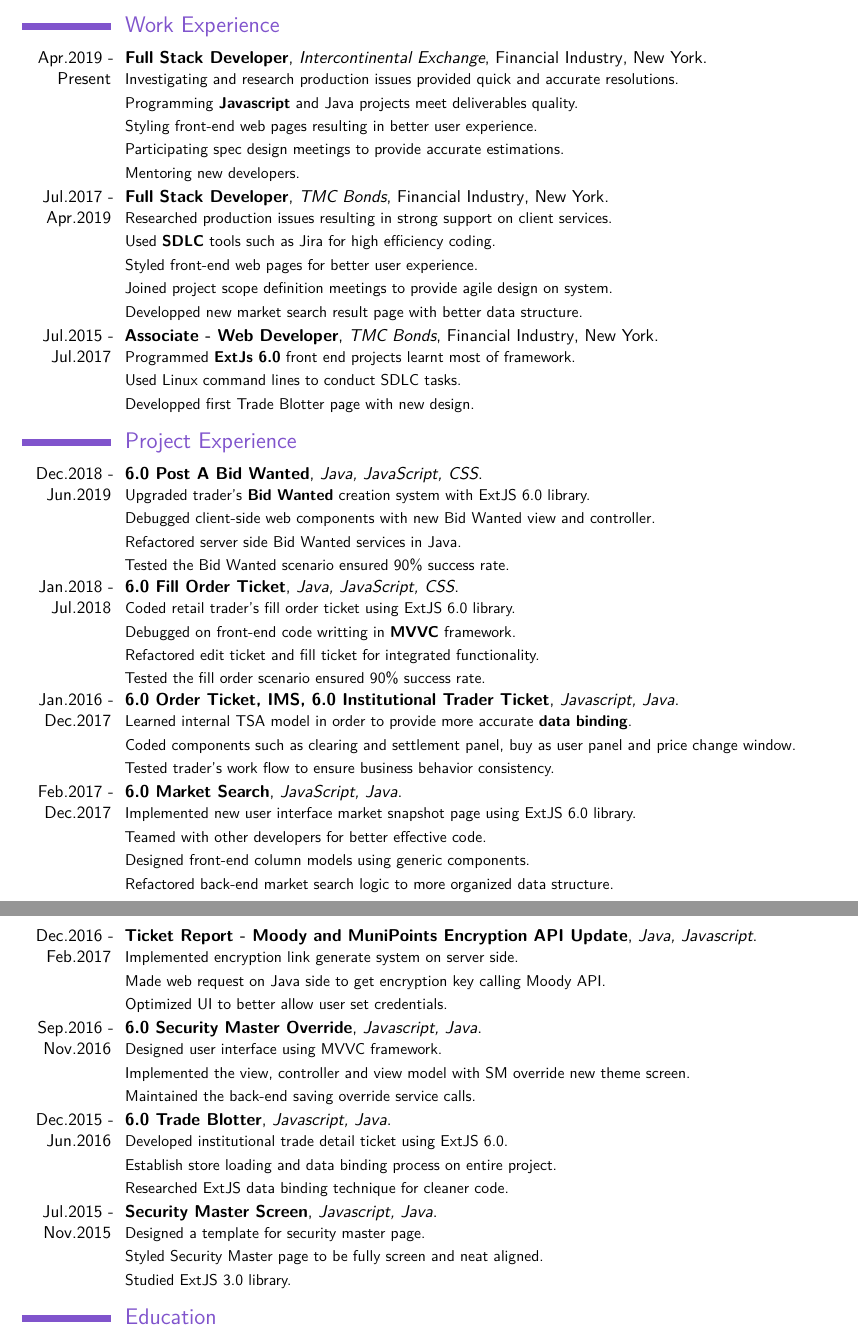
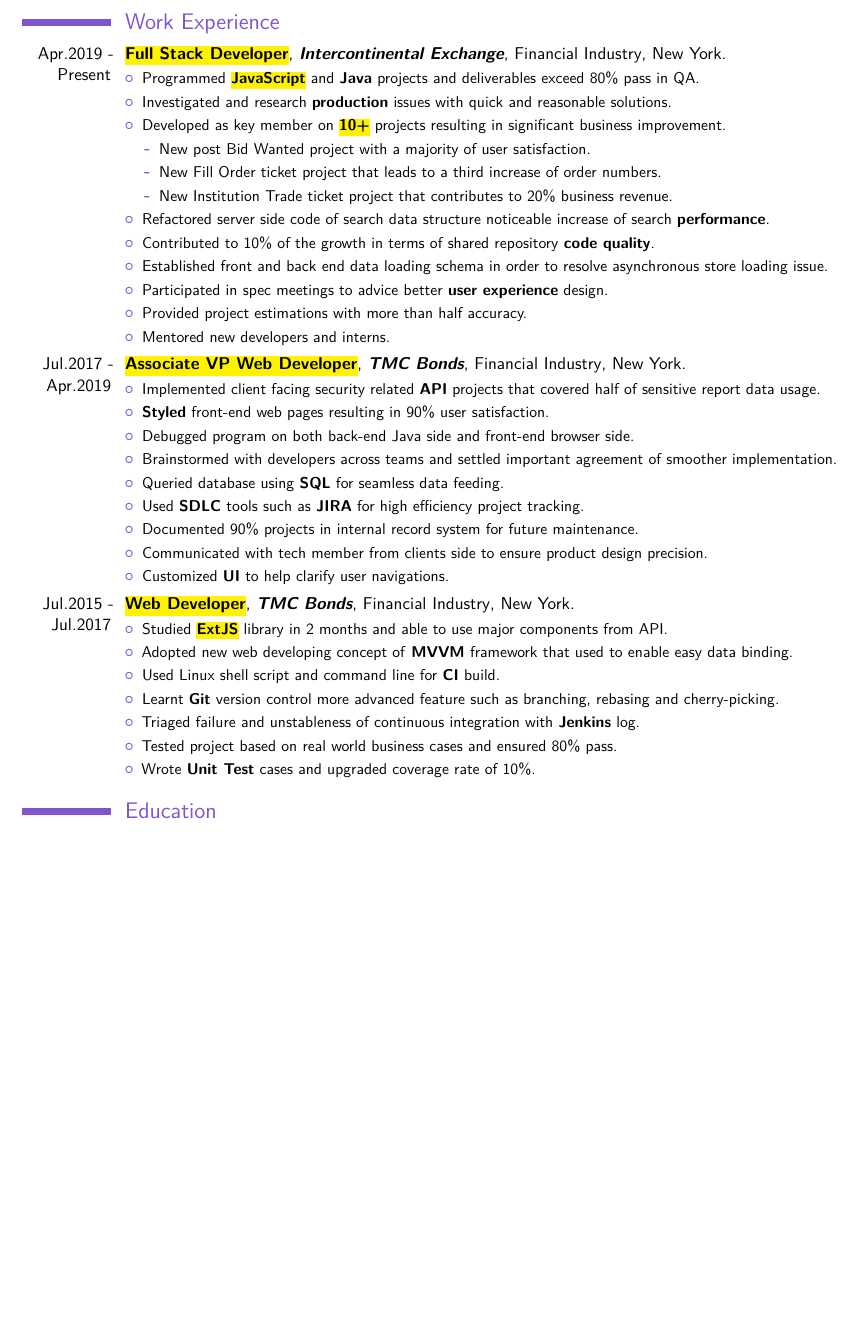
Before and after one commit to cz764/Latex_Resume, a LaTeX CV (Resume_ChenZhu.tex): two parts of pages 1 and 2 of 2 before the commit and part of the page after it, the two joined at a grey line, cut so that both start at the same text, the shorter picture padded with empty space. Compiled offline with pdfLaTeX.

Commit message:
modified layout and language for front end role

```diff
--- a/Resume_ChenZhu.tex
+++ b/Resume_ChenZhu.tex
@@ -15,6 +15,7 @@
 \usepackage[scale=0.88]{geometry}
 \setlength{\hintscolumnwidth}{2.0cm}           % 如果你希望改变日期栏的宽度
 
+\usepackage{soul}
 % hyperlinks
 % \usepackage{hyperref}
 
@@ -22,8 +23,8 @@
 \firstname{\qquad Chen}
 \familyname{Zhu}
 \address{New York, NY, 10022}
-\phone{Mobile: 917-684-1583}
-\email{Email: xzzhuchen@gmail.com}
+\phone{917-684-1583}
+\email{xzzhuchen@gmail.com}
 % 可选项、如不需要可删除本行
 % \homepage{chenzhu.github.io}                  % 可选项、如不需要可删除本行
 
@@ -59,162 +62,85 @@
 % 	{Fixed front-end web application bugs timely.}
 % }
 \cventry{Apr.2019 - Present}
-{Full Stack Developer}
-{Intercontinental Exchange}
+{\hl{Full Stack Developer}}
+{\textbf{Intercontinental Exchange}}
 {Financial Industry}
 {New York}
 {
-	{Investigating and research production issues provided quick and accurate resolutions.}
-	\newline
-	{Programming \textbf{Javascript} and Java projects meet deliverables quality.}
-	\newline
-	{Styling front-end web pages resulting in better user experience.}
-	\newline
-    {Participating spec design meetings to provide accurate estimations.}
-    \newline
-    {Mentoring new developers.}
+	\begin{itemize}
+	  \item{Programmed \hl{\textbf{JavaScript}} and \textbf{Java} projects and deliverables exceed 80\% pass in QA.}
+	  \item{Investigated and research \textbf{production} issues with quick and reasonable solutions.}
+    \item{Developed as key member on \hl{\textbf{10+}} projects resulting in significant business improvement.}
+    \begin{itemize}
+      \item{New post Bid Wanted project with a majority of user satisfaction.}
+      \item{New Fill Order ticket project that leads to a third increase of order numbers.}
+      \item{New Institution Trade ticket project that contributes to 20\% business revenue.}
+    \end{itemize}
+    \item{Refactored server side code of search data structure noticeable increase of search \textbf{performance}.}
+    \item{Contributed to 10\% of the growth in terms of shared repository \textbf{code quality}.}
+    \item{Established front and back end data loading schema in order to resolve asynchronous store loading issue.}
+    \item{Participated in spec meetings to advice better \textbf{user experience} design.}
+    \item{Provided project estimations with more than half accuracy.}
+    \item{Mentored new developers and interns.}
+	\end{itemize}
 }
 
 \cventry{Jul.2017 - Apr.2019}
-{Full Stack Developer}
-{TMC Bonds}
+{\hl{Associate VP Web Developer}}
+{\textbf{TMC Bonds}}
 {Financial Industry}
 {New York}
 {
-	{Researched production issues resulting in strong support on client services.}
-	\newline
-	{Used \textbf{SDLC} tools such as Jira for high efficiency coding.}
-	\newline
-	{Styled front-end web pages for better user experience.}
-	\newline
-	{Joined project scope definition meetings to provide agile design on system.}
-	\newline
-	{Developped new market search result page with better data structure.}
+  \begin{itemize}
+    \item{Implemented client facing security related \textbf{API} projects that covered half of sensitive report data usage.}
+	  \item{\textbf{Styled} front-end web pages resulting in 90\% user satisfaction.}
+	  \item{Debugged program on both back-end Java side and front-end browser side.}
+	  \item{Brainstormed with developers across teams and settled important agreement of smoother implementation.}
+	  \item{Queried database using \textbf{SQL} for seamless data feeding.}
+	  \item{Used \textbf{SDLC} tools such as \textbf{JIRA} for high efficiency project tracking.}
+	  \item{Documented 90\% projects in internal record system for future maintenance.}
+	  \item{Communicated with tech member from clients side to ensure product design precision.}
+	  \item{Customized \textbf{UI} to help clarify user navigations.}
+	\end{itemize}
 }
 
 \cventry{Jul.2015 - Jul.2017}
-{Associate - Web Developer}
-{TMC Bonds}
+{\hl{Web Developer}}
+{\textbf{TMC Bonds}}
 {Financial Industry}
 {New York}
 {
-	{Programmed \textbf{ExtJs 6.0} front end projects learnt most of framework.}
-	\newline
-	{Used Linux command lines to conduct SDLC tasks.}
-	\newline
-	{Developped first Trade Blotter page with new design.}
+	\begin{itemize}
+    \item{Studied \hl{\textbf{ExtJS}} library in 2 months and able to use major components from API.}
+    \item{Adopted new web developing concept of \textbf{MVVM} framework that used to enable easy data binding.}
+    \item{Used Linux shell script and command line for \textbf{CI} build.}
+    \item{Learnt \textbf{Git} version control more advanced feature such as branching, rebasing and cherry-picking.}
+    \item{Triaged failure and unstableness of continuous integration with \textbf{Jenkins} log.}
+    \item{Tested project based on real world business cases and ensured 80\% pass.}
+    \item{Wrote \textbf{Unit Test} cases and upgraded coverage rate of 10\%.}
+	\end{itemize}
 }
 
-\section{Project Experience}
-\renewcommand{\baselinestretch}{1.25}
+% \section{Project Experience}
+% \renewcommand{\baselinestretch}{1.25}
 
-\cventry{Dec.2018 - Jun.2019}
-{6.0 Post A Bid Wanted}
-{Java, JavaScript, CSS}
-{}{}
-{
-	{Upgraded trader's \textbf{Bid Wanted} creation system with ExtJS 6.0 library.}
-	\newline
-	{Debugged client-side web components with new Bid Wanted view and controller.}
-	\newline
-	{Refactored server side Bid Wanted services in Java.}
-	\newline
-	{Tested the Bid Wanted scenario ensured 90\% success rate.}
-}
-
-\cventry{Jan.2018 - Jul.2018}
-{6.0 Fill Order Ticket}
-{Java, JavaScript, CSS}
-{}{}
-{
-	{Coded retail trader's fill order ticket using ExtJS 6.0 library.}
-	\newline
-	{Debugged on front-end code writting in \textbf{MVVC} framework.}
-	\newline
-	{Refactored edit ticket and fill ticket for integrated functionality.}
-	\newline
-	{Tested the fill order scenario ensured 90\% success rate.}
-}
-
-\cventry{Jan.2016 - Dec.2017}
-{6.0 Order Ticket, IMS, 6.0 Institutional Trader Ticket}
-{Javascript, Java}
-{}{}
-{
-	{Learned internal TSA model in order to provide more accurate \textbf{data binding}.}
-	\newline
-	{Coded components such as clearing and settlement panel, buy as user panel and price change window.}
-	\newline
-	{Tested trader's work flow to ensure business behavior consistency.}
-}
-
-\cventry{Feb.2017 - Dec.2017}
-{6.0 Market Search}
-{JavaScript, Java}
-{}{}
-{
-	{Implemented new user interface market snapshot page using ExtJS 6.0 library.}
-	\newline
-	{Teamed with other developers for better effective code.}
-	\newline
-	{Designed front-end column models using generic components.}
-	\newline
-	{Refactored back-end market search logic to more organized data structure.}
-}
-
-\cventry{Dec.2016 - Feb.2017}
-{Ticket Report - Moody and MuniPoints Encryption API Update}
-{Java, Javascript}
-{}{}
-{
-	{Implemented encryption link generate system on server side.}
-	\newline
-	{Made web request on Java side to get encryption key calling Moody API.}
-	\newline
-	{Optimized UI to better allow user set credentials.}
-}
-
-\cventry{Sep.2016 - Nov.2016}
-{6.0 Security Master Override}
-{Javascript, Java}
-{}{}
-{
-	{Designed user interface using MVVC framework.}
-	\newline
-	{Implemented the view, controller and view model with SM override new theme screen.}
-	\newline
-	{Maintained the back-end saving override service calls.}
-}
-
-\cventry{Dec.2015 - Jun.2016}
-{6.0 Trade Blotter}
-{Javascript, Java}
-{}{}
-{
-	{Developed institutional trade detail ticket using ExtJS 6.0.}
-	\newline
-	{Establish store loading and data binding process on entire project.}
-	\newline
-	{Researched ExtJS data binding technique for cleaner code.}
-}
+% \cventry{Dec.2018 - Jun.2019}
+% {6.0 Post A Bid Wanted}
+% {Java, JavaScript, CSS}
+% {}{}
+% {
+% 	{Upgraded trader's \textbf{Bid Wanted} creation system with ExtJS 6.0 library.}
+% 	\newline
+% 	{Debugged client-side web components with new Bid Wanted view and controller.}
+% 	\newline
+% 	{Refactored server side Bid Wanted services in Java.}
+% 	\newline
+% 	{Tested the Bid Wanted scenario ensured 90\% success rate.}
+% }
 
 \renewcommand{\baselinestretch}{1.25}
+\section{Education}
 
-\cventry{Jul.2015 - Nov.2015}
-{Security Master Screen}
-{Javascript, Java}
-{}{}
-{
-	{Designed a template for security master page.}
-	\newline
-	{Styled Security Master page to be fully screen and neat aligned.}
-	\newline
-	{Studied ExtJS 3.0 library.}
-}
-
-\renewcommand{\baselinestretch}{1.25}
-
-\section{Education}
 \cventry{Aug.2013 - May.2015}
 {M.S. in Information Systems}
 {Courant Institute of Mathematics, NYU}
```
Also changed, not shown: Resume_ChenZhu.pdf, Resume_ChenZhu.tex (8 more changed lines), 5 other files.
